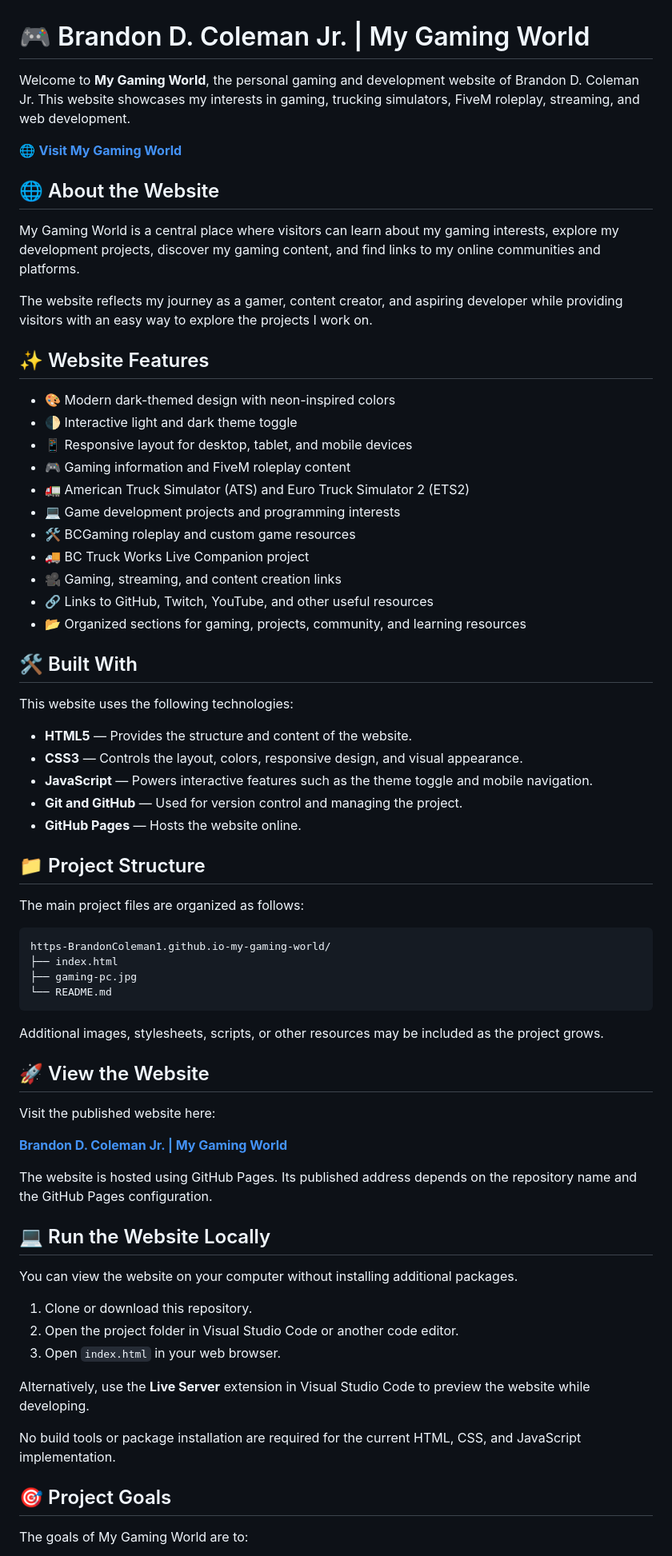
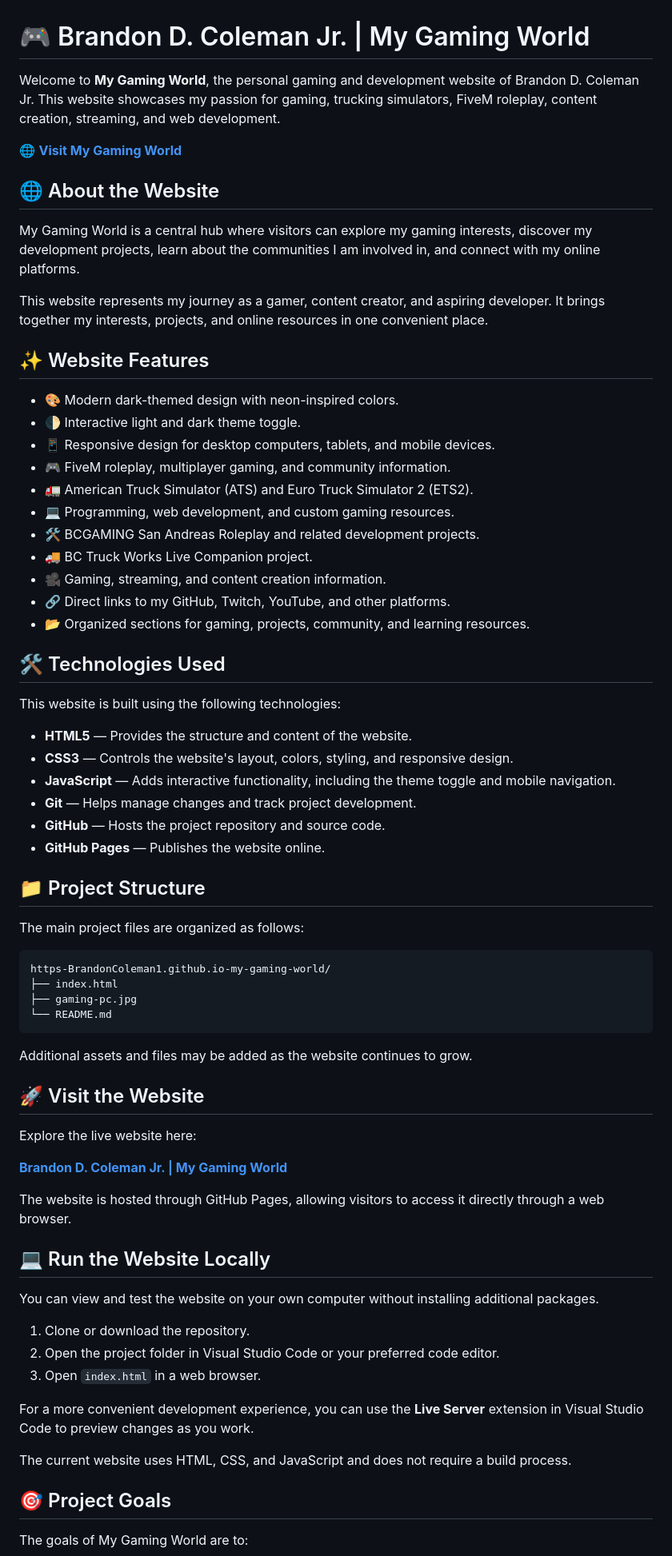
Before and after one commit to BrandonColeman1/https-BrandonColeman1.github.io-my-gaming-world, a Markdown page: README.md, the part around one of its changes. Shown at 80% size. Drawn GitHub-style.

Commit message:
Rewrite My Gaming World README
Updated various sections to enhance clarity and detail, including the website's purpose, features, technologies used, project goals, and author information.

````diff
--- a/README.md
+++ b/README.md
@@ -1,38 +1,39 @@
 # 🎮 Brandon D. Coleman Jr. | My Gaming World
 
-Welcome to **My Gaming World**, the personal gaming and development website of Brandon D. Coleman Jr. This website showcases my interests in gaming, trucking simulators, FiveM roleplay, streaming, and web development.
+Welcome to **My Gaming World**, the personal gaming and development website of Brandon D. Coleman Jr. This website showcases my passion for gaming, trucking simulators, FiveM roleplay, content creation, streaming, and web development.
 
 🌐 **[Visit My Gaming World](https://brandoncoleman1.github.io/https-BrandonColeman1.github.io-my-gaming-world/)**
 
 ## 🌐 About the Website
 
-My Gaming World is a central place where visitors can learn about my gaming interests, explore my development projects, discover my gaming content, and find links to my online communities and platforms.
+My Gaming World is a central hub where visitors can explore my gaming interests, discover my development projects, learn about the communities I am involved in, and connect with my online platforms.
 
-The website reflects my journey as a gamer, content creator, and aspiring developer while providing visitors with an easy way to explore the projects I work on.
+This website represents my journey as a gamer, content creator, and aspiring developer. It brings together my interests, projects, and online resources in one convenient place.
 
 ## ✨ Website Features
 
-- 🎨 Modern dark-themed design with neon-inspired colors
-- 🌓 Interactive light and dark theme toggle
-- 📱 Responsive layout for desktop, tablet, and mobile devices
-- 🎮 Gaming information and FiveM roleplay content
-- 🚛 American Truck Simulator (ATS) and Euro Truck Simulator 2 (ETS2)
-- 💻 Game development projects and programming interests
-- 🛠️ BCGaming roleplay and custom game resources
-- 🚚 BC Truck Works Live Companion project
-- 🎥 Gaming, streaming, and content creation links
-- 🔗 Links to GitHub, Twitch, YouTube, and other useful resources
-- 📂 Organized sections for gaming, projects, community, and learning resources
+- 🎨 Modern dark-themed design with neon-inspired colors.
+- 🌓 Interactive light and dark theme toggle.
+- 📱 Responsive design for desktop computers, tablets, and mobile devices.
+- 🎮 FiveM roleplay, multiplayer gaming, and community information.
+- 🚛 American Truck Simulator (ATS) and Euro Truck Simulator 2 (ETS2).
+- 💻 Programming, web development, and custom gaming resources.
+- 🛠️ BCGAMING San Andreas Roleplay and related development projects.
+- 🚚 BC Truck Works Live Companion project.
+- 🎥 Gaming, streaming, and content creation information.
+- 🔗 Direct links to my GitHub, Twitch, YouTube, and other platforms.
+- 📂 Organized sections for gaming, projects, community, and learning resources.
 
-## 🛠️ Built With
+## 🛠️ Technologies Used
 
-This website uses the following technologies:
+This website is built using the following technologies:
 
 - **HTML5** — Provides the structure and content of the website.
-- **CSS3** — Controls the layout, colors, responsive design, and visual appearance.
-- **JavaScript** — Powers interactive features such as the theme toggle and mobile navigation.
-- **Git and GitHub** — Used for version control and managing the project.
-- **GitHub Pages** — Hosts the website online.
+- **CSS3** — Controls the website's layout, colors, styling, and responsive design.
+- **JavaScript** — Adds interactive functionality, including the theme toggle and mobile navigation.
+- **Git** — Helps manage changes and track project development.
+- **GitHub** — Hosts the project repository and source code.
+- **GitHub Pages** — Publishes the website online.
 
 ## 📁 Project Structure
 
@@ -45,27 +46,27 @@ https-BrandonColeman1.github.io-my-gaming-world/
 └── README.md
 ```
 
-Additional images, stylesheets, scripts, or other resources may be included as the project grows.
+Additional assets and files may be added as the website continues to grow.
 
-## 🚀 View the Website
+## 🚀 Visit the Website
 
-Visit the published website here:
+Explore the live website here:
 
 **[Brandon D. Coleman Jr. | My Gaming World](https://brandoncoleman1.github.io/https-BrandonColeman1.github.io-my-gaming-world/)**
 
-The website is hosted using GitHub Pages. Its published address depends on the repository name and the GitHub Pages configuration.
+The website is hosted through GitHub Pages, allowing visitors to access it directly through a web browser.
 
 ## 💻 Run the Website Locally
 
-You can view the website on your computer without installing additional packages.
+You can view and test the website on your own computer without installing additional packages.
 
-1. Clone or download this repository.
-2. Open the project folder in Visual Studio Code or another code editor.
-3. Open `index.html` in your web browser.
+1. Clone or download the repository.
+2. Open the project folder in Visual Studio Code or your preferred code editor.
+3. Open `index.html` in a web browser.
 
-Alternatively, use the **Live Server** extension in Visual Studio Code to preview the website while developing.
+For a more convenient development experience, you can use the **Live Server** extension in Visual Studio Code to preview changes as you work.
 
-No build tools or package installation are required for the current HTML, CSS, and JavaScript implementation.
+The current website uses HTML, CSS, and JavaScript and does not require a build process.
 
 ## 🎯 Project Goals
 
````
Also changed, not shown: other parts of README.md (+20 -18 lines).
